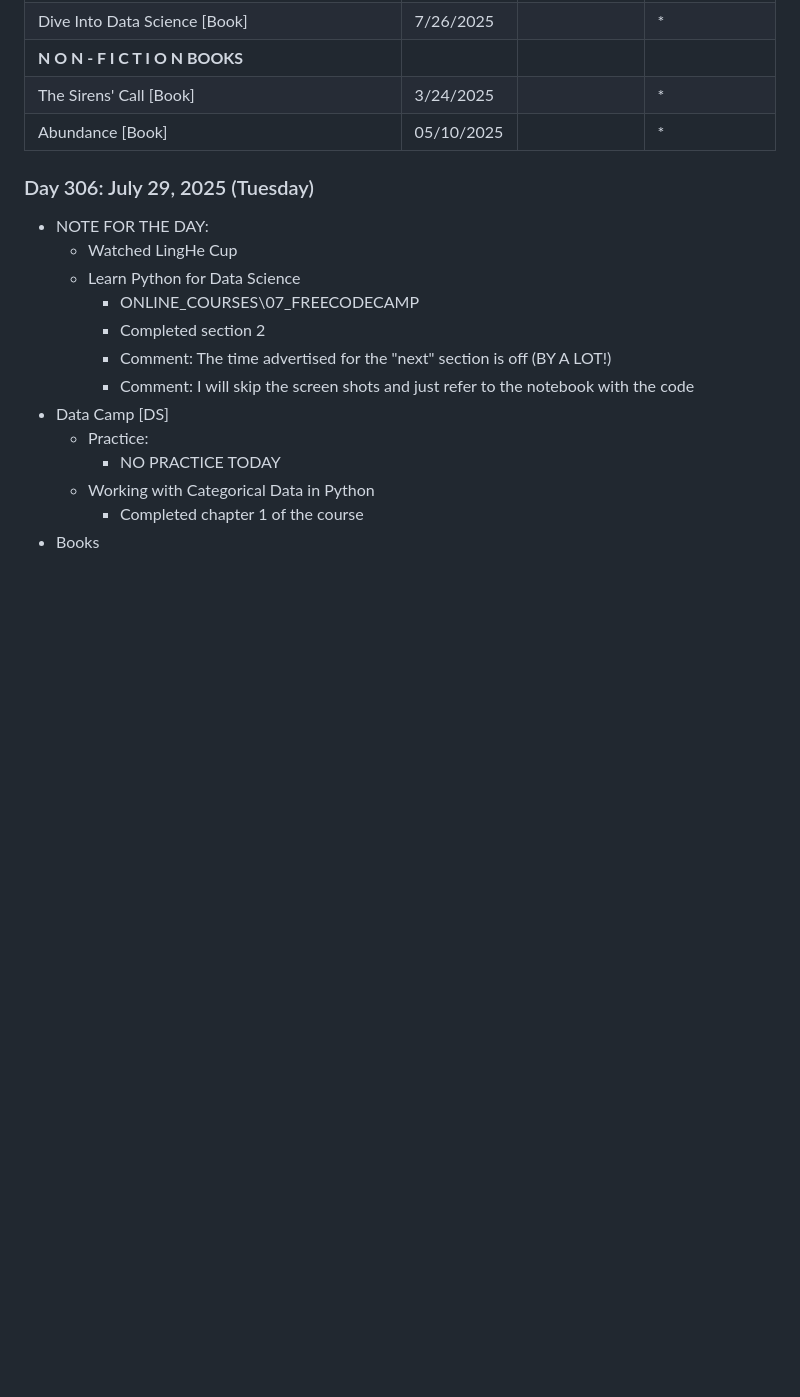
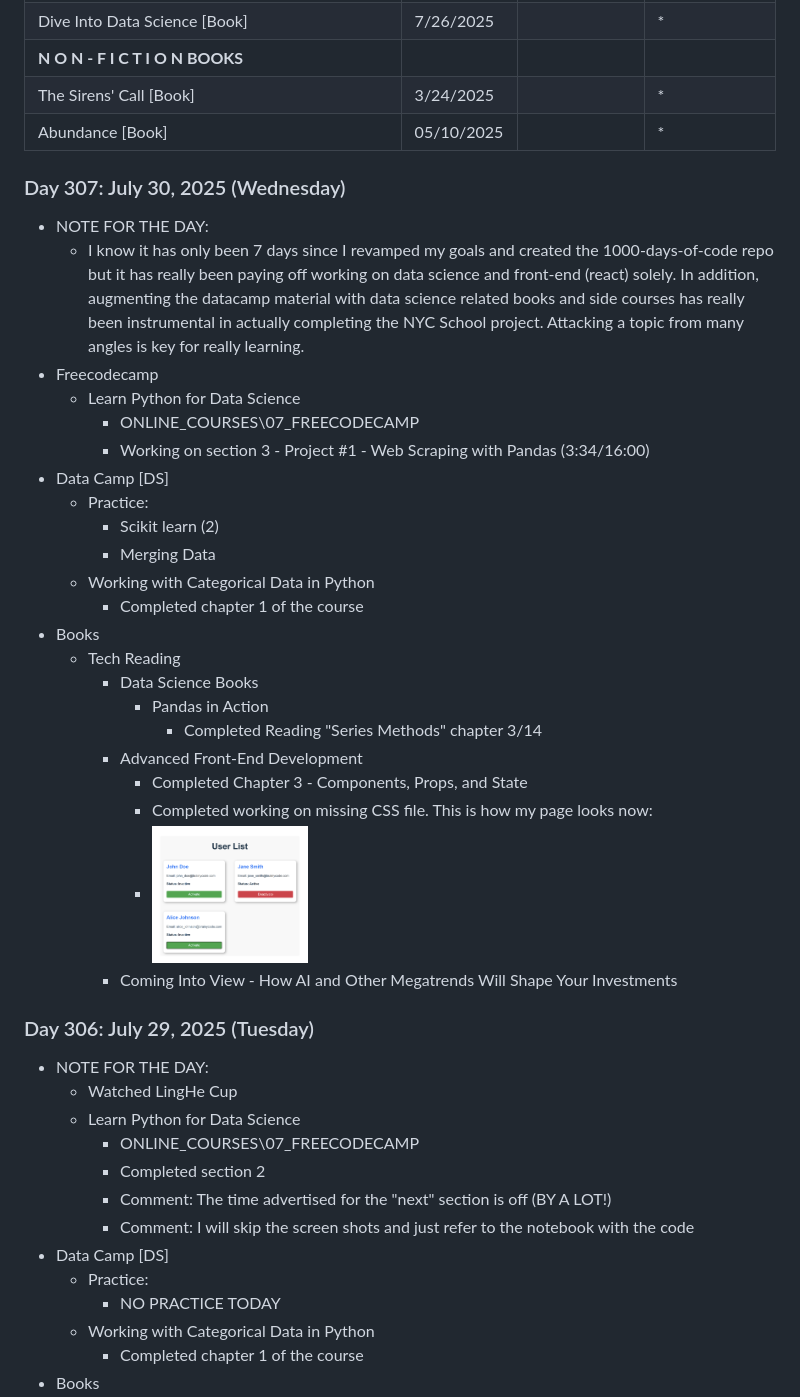
Before and after one commit to nyguerrillagirl/1000-days-of-code, a Markdown page: log1000.md, the part around the change. GitHub-like rendering; pictures changed too: images/missing_user_list_css_added.png (added); blank space fills up the shorter version.

Commit message:
Day #307 - Completed chapters and moved down the data science road

```diff
--- a/log1000.md
+++ b/log1000.md
@@ -35,6 +35,36 @@ We will stay focused on the following areas/categories:
 | **N O N - F I C T I O N BOOKS**||||
 | The Sirens' Call [Book]|3/24/2025| | * |
 | Abundance  [Book]|05/10/2025| | * |
+
+
+### Day 307: July 30, 2025 (Wednesday)
+- NOTE FOR THE DAY:
+  - I know it has only been 7 days since I revamped my goals and created
+    the 1000-days-of-code repo but it has really been paying off working
+    on data science and front-end (react) solely. In addition, augmenting the
+    datacamp material with data science related books and side courses has really
+    been instrumental in actually completing the NYC School project. Attacking a
+    topic from many angles is key for really learning.
+- Freecodecamp
+  - Learn Python for Data Science
+    - ONLINE_COURSES\07_FREECODECAMP
+    - Working on section 3 - Project #1 - Web Scraping with Pandas (3:34/16:00)
+- Data Camp [DS]
+  - Practice:
+    - Scikit learn (2)
+    - Merging Data
+  - Working with Categorical Data in Python
+    - Completed chapter 1 of the course
+- Books
+  - Tech Reading
+    - Data Science Books
+      - Pandas in Action
+    	  - Completed Reading "Series Methods" chapter 3/14
+    - Advanced Front-End Development
+      - Completed Chapter 3 - Components, Props, and State
+      - Completed working on missing CSS file. This is how my page looks now:
+      - <img src="./images/missing_user_list_css_added.png" alt="Alt text" width="25%">
+    - Coming Into View - How AI and Other Megatrends Will Shape Your Investments
 
 ### Day 306: July 29, 2025 (Tuesday)
 - NOTE FOR THE DAY:
```
Also changed, not shown: 16 other files.
